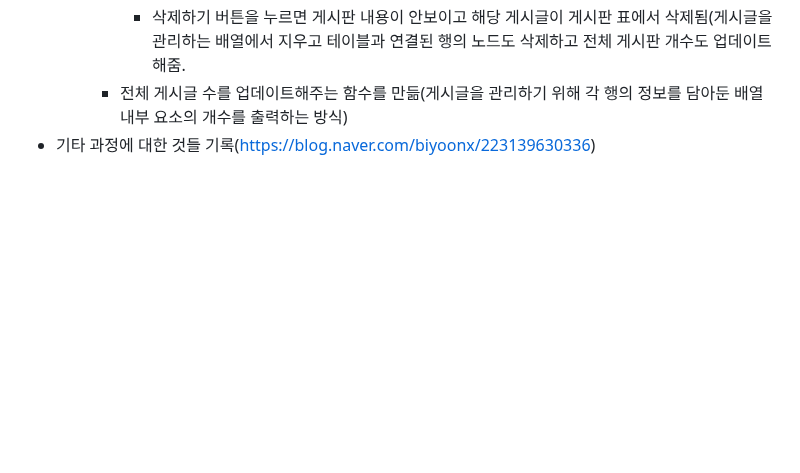
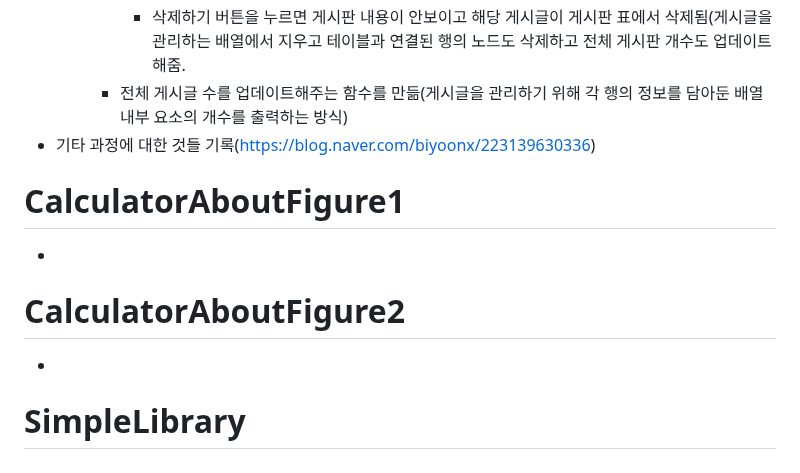
Before and after one commit to biyoonx/Practical_code_I_crafted, a Markdown page: README.md, the part around the change. Rendered like a GitHub page; blank space fills up the shorter version.

```diff
--- a/README.md
+++ b/README.md
@@ -161,3 +161,15 @@
       - 삭제하기 버튼을 누르면 게시판 내용이 안보이고 해당 게시글이 게시판 표에서 삭제됨(게시글을 관리하는 배열에서 지우고 테이블과 연결된 행의 노드도 삭제하고 전체 게시판 개수도 업데이트해줌.
     - 전체 게시글 수를 업데이트해주는 함수를 만듦(게시글을 관리하기 위해 각 행의 정보를 담아둔 배열 내부 요소의 개수를 출력하는 방식)
 - 기타 과정에 대한 것들 기록(https://blog.naver.com/biyoonx/223139630336)
+
+
+# CalculatorAboutFigure1
+-
+
+
+# CalculatorAboutFigure2
+-
+
+
+# SimpleLibrary
+-
```
